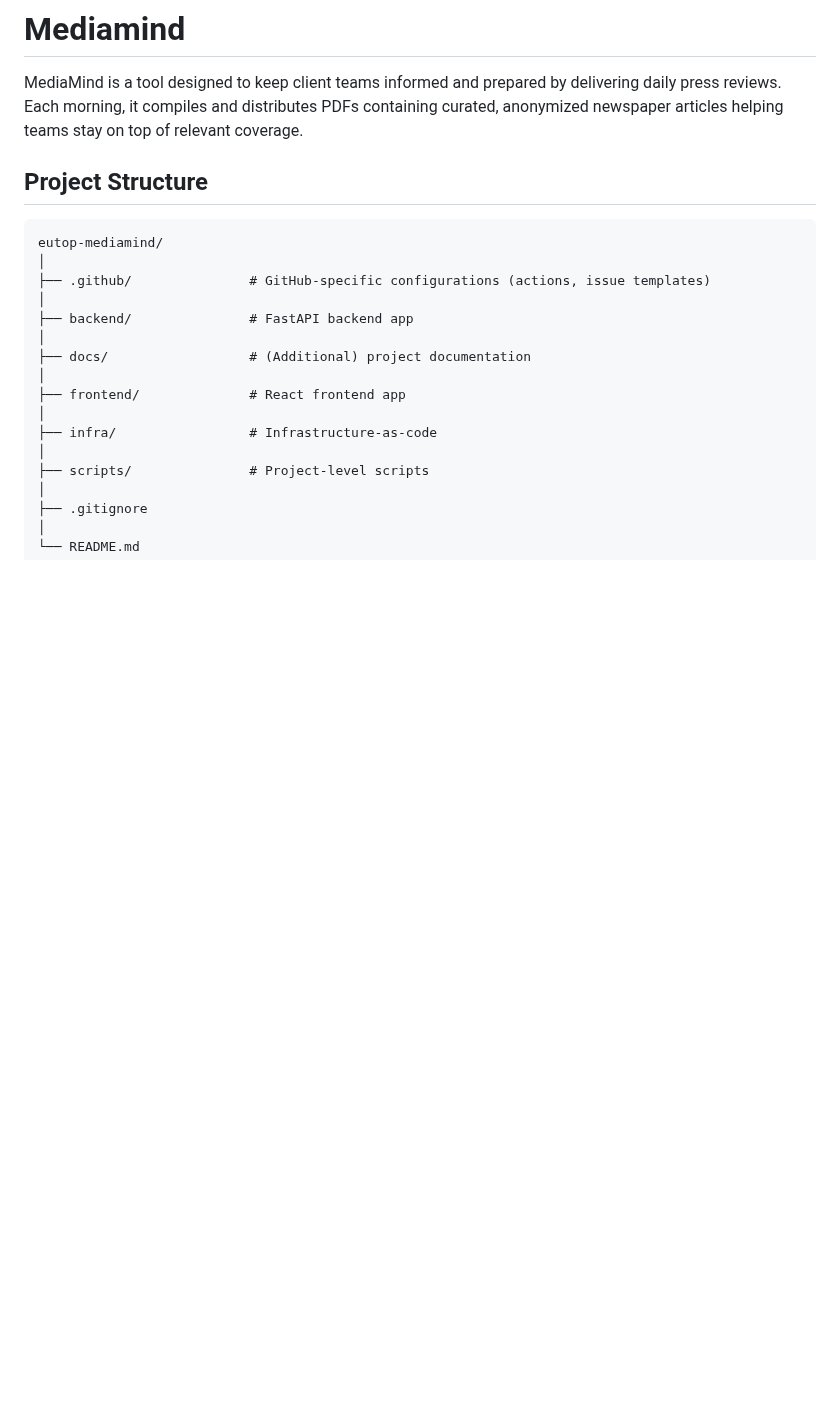
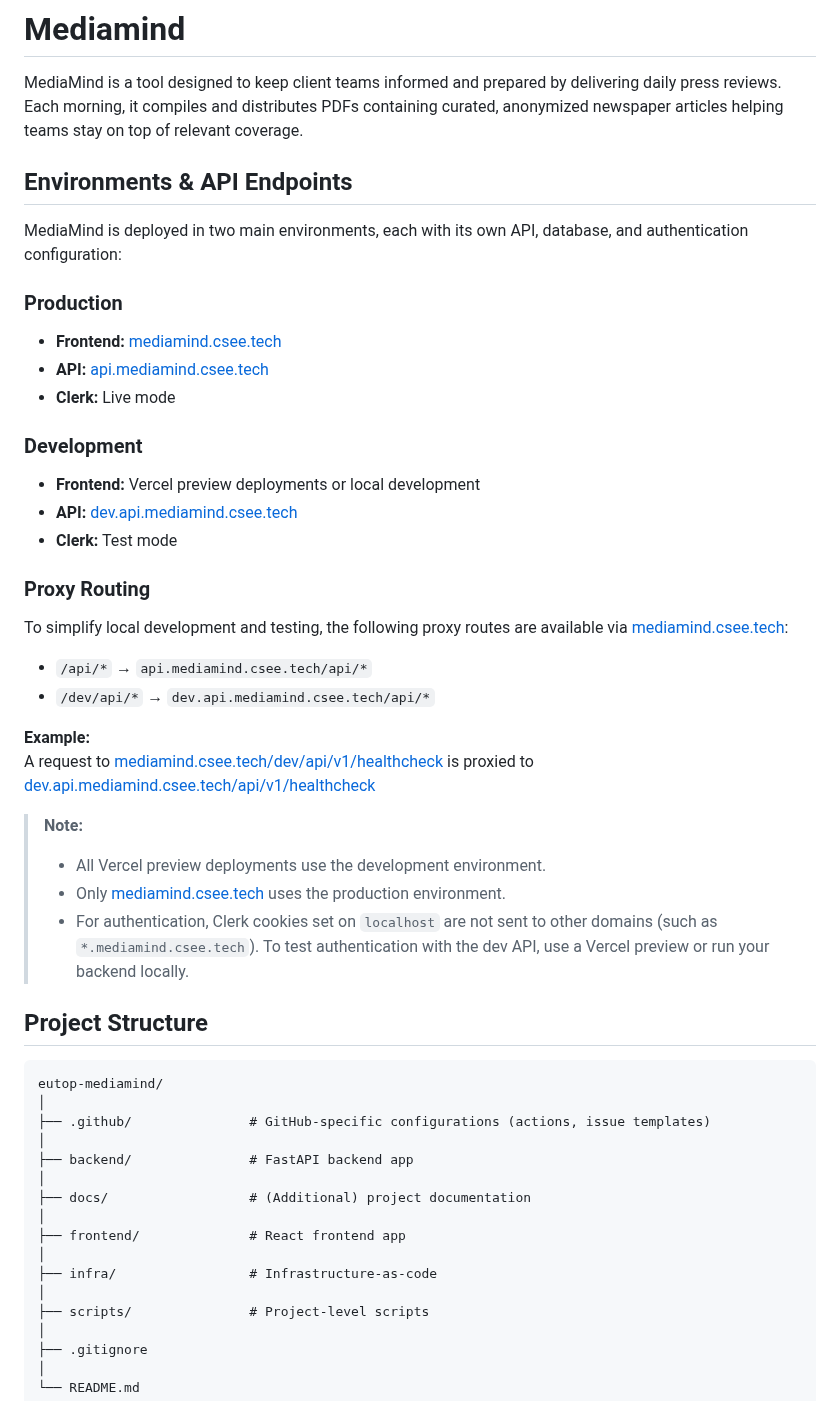
Before and after one commit to jst-seminar-rostlab-tum/eutop-mediamind, a Markdown page: README.md, the part around one of its changes. Drawn GitHub-style; blank space fills up the shorter version.

Commit message:
feat: update README with environment and proxy routing details

```diff
--- a/README.md
+++ b/README.md
@@ -4,6 +4,38 @@ MediaMind is a tool designed to keep client teams informed and prepared by
 delivering daily press reviews. Each morning, it compiles and distributes PDFs
 containing curated, anonymized newspaper articles helping teams stay on top of
 relevant coverage.
+
+## Environments & API Endpoints
+
+MediaMind is deployed in two main environments, each with its own API, database, and authentication configuration:
+
+### Production
+
+- **Frontend:** [mediamind.csee.tech](https://mediamind.csee.tech)
+- **API:** [api.mediamind.csee.tech](https://api.mediamind.csee.tech)
+- **Clerk:** Live mode
+
+### Development
+
+- **Frontend:** Vercel preview deployments or local development
+- **API:** [dev.api.mediamind.csee.tech](https://dev.api.mediamind.csee.tech)
+- **Clerk:** Test mode
+
+### Proxy Routing
+
+To simplify local development and testing, the following proxy routes are available via [mediamind.csee.tech](https://mediamind.csee.tech):
+
+- `/api/*` → `api.mediamind.csee.tech/api/*`
+- `/dev/api/*` → `dev.api.mediamind.csee.tech/api/*`
+
+**Example:**
+A request to [mediamind.csee.tech/dev/api/v1/healthcheck](https://mediamind.csee.tech/dev/api/v1/healthcheck) is proxied to [dev.api.mediamind.csee.tech/api/v1/healthcheck](https://dev.api.mediamind.csee.tech/api/v1/healthcheck)
+
+> **Note:**
+>
+> - All Vercel preview deployments use the development environment.
+> - Only [mediamind.csee.tech](https://mediamind.csee.tech) uses the production environment.
+> - For authentication, Clerk cookies set on `localhost` are not sent to other domains (such as `*.mediamind.csee.tech`). To test authentication with the dev API, use a Vercel preview or run your backend locally.
 
 ## Project Structure
 
```
Also changed, not shown: other parts of README.md (+5 -0 lines).
